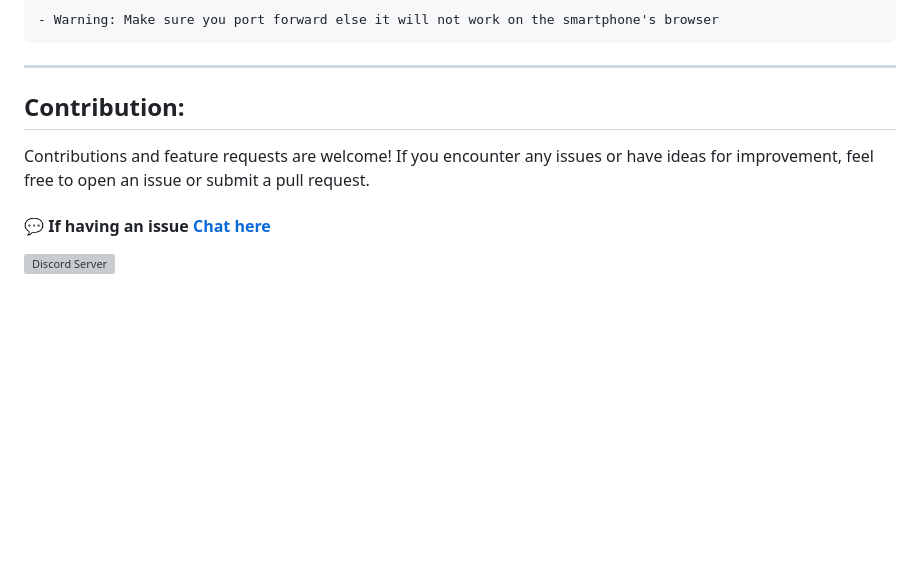
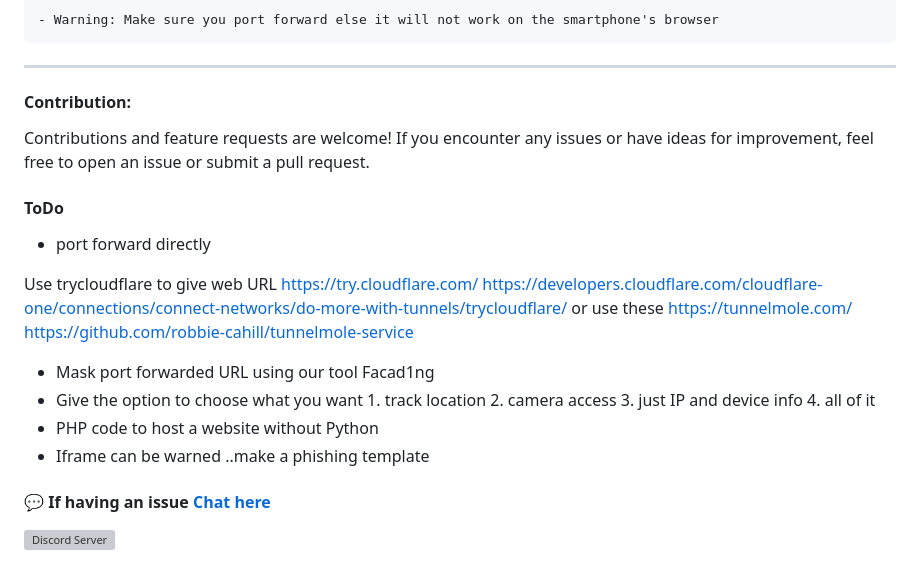
Before and after one commit to spyboy-productions/r4ven, a Markdown page: README.md, the part around the change. Drawn GitHub-style; blank space fills up the shorter version; grey boxes are pictures that could not be loaded.

```diff
--- a/README.md
+++ b/README.md
@@ -153,9 +153,21 @@ https://discord.com/
 
 ---
 
-## Contribution:
+#### Contribution:
 
 Contributions and feature requests are welcome! If you encounter any issues or have ideas for improvement, feel free to open an issue or submit a pull request.
+
+#### ToDo
+
+- port forward directly
+
+Use trycloudflare to give web URL https://try.cloudflare.com/ https://developers.cloudflare.com/cloudflare-one/connections/connect-networks/do-more-with-tunnels/trycloudflare/
+or use these https://tunnelmole.com/ https://github.com/robbie-cahill/tunnelmole-service
+
+- Mask port forwarded URL using our tool Facad1ng
+- Give the option to choose what you want 1. track location 2. camera access 3. just IP and device info 4. all of it
+- PHP code to host a website without Python
+- Iframe can be warned ..make a phishing template
 
 #### 💬 If having an issue [Chat here](https://discord.gg/ZChEmMwE8d)
 [![Discord Server](https://discord.com/api/guilds/726495265330298973/embed.png)](https://discord.gg/ZChEmMwE8d)
```
